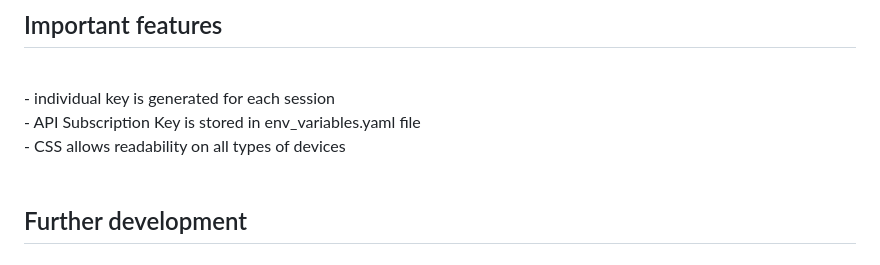
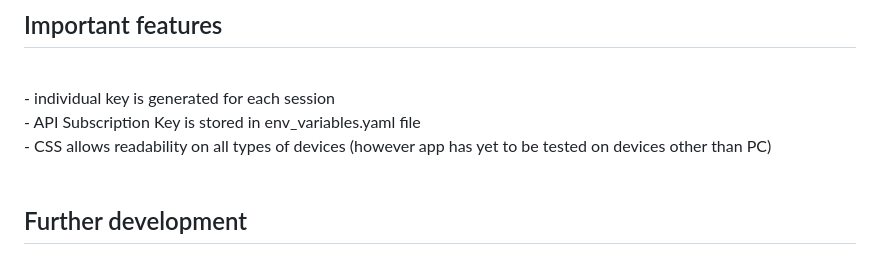
Before and after one commit to omichniewicz/Aire-Logic-TT-Lifestyle-Checker-App, a Markdown page: README.md, the part around the change. Drawn GitHub-style.

```diff
--- a/README.md
+++ b/README.md
@@ -67,7 +67,7 @@ Errors are handled in two ways: input issues are covered via error.html and user
 <br>
 - API Subscription Key is stored in env_variables.yaml file
 <br>
-- CSS allows readability on all types of devices
+- CSS allows readability on all types of devices (however app has yet to be tested on devices other than PC)
 <br>
 <br>
 
```
